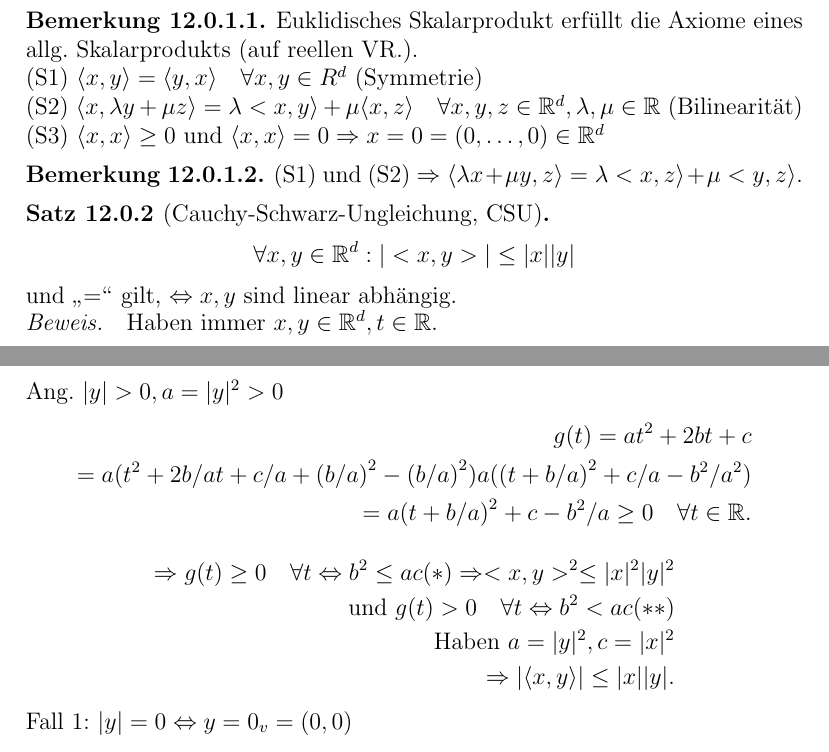
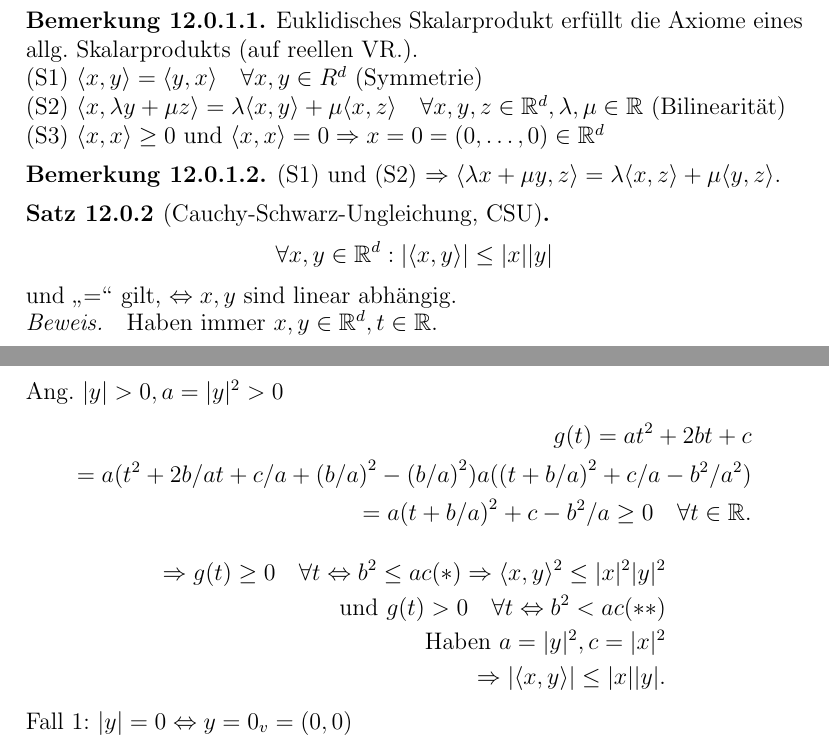
Before and after one commit to pavelzw/Analysis-I-Skript, a LaTeX document (chapters/chapter12.tex): two parts of pages 1 and 2 of 10, joined at a grey line, cut so that both start at the same text. Compiled offline with pdfLaTeX.

Commit message:
korrigiert spitze Klammern in chapter 12

```diff
--- a/chapters/chapter12.tex
+++ b/chapters/chapter12.tex
@@ -19,14 +19,14 @@ Länge von \(x = |x| = {{(x_1^2 + x_2^2)}^{1/2}}\)
 \begin{bem}
 	Euklidisches Skalarprodukt erfüllt die Axiome eines allg. Skalarprodukts (auf reellen VR.).\\
 	(S1) \( \langle x,y\rangle = \langle y,x\rangle \quad\forall x,y\in R^d \) (Symmetrie)\\
-	(S2) \( \langle x, \lambda y + \mu z\rangle = \lambda <x,y\rangle + \mu\langle x,z\rangle \quad \forall x,y,z\in\R^d, \lambda, \mu \in\R \) (Bilinearität)\\
+	(S2) \( \langle x, \lambda y + \mu z\rangle = \lambda \langle x,y\rangle + \mu\langle x,z\rangle \quad \forall x,y,z\in\R^d, \lambda, \mu \in\R \) (Bilinearität)\\
 	(S3) \( \langle x,x\rangle \geq 0 \) und \( \langle x,x\rangle = 0 \Rightarrow x=0 = (0,\dots,0) \in\R^d \)
 \end{bem}
 \begin{bem}
-	(S1) und (S2) \( \Rightarrow \langle\lambda x + \mu y, z\rangle = \lambda <x,z\rangle + \mu <y,z\rangle \).
+	(S1) und (S2) \( \Rightarrow \langle\lambda x + \mu y, z\rangle = \lambda  \langle x,z\rangle + \mu \langle y,z\rangle \).
 \end{bem}
 \begin{satz}[Cauchy-Schwarz-Ungleichung, CSU]
-	\[ \forall x,y\in\R^d: |<x,y>|\leq |x||y|\]
+	\[ \forall x,y\in\R^d: |\langle x,y\rangle|\leq |x||y|\]
 	und \glqq{}\(=\)\grqq{} gilt, \( \Leftrightarrow x,y \) sind linear abhängig.
 \end{satz}
 \begin{bew}
@@ -45,7 +45,7 @@ Länge von \(x = |x| = {{(x_1^2 + x_2^2)}^{1/2}}\)
 		= a{(t+b/a)}^2 + c - b^2/a \geq 0 \quad\forall t\in\R.
 	\end{align*}
 	\begin{align*}
-		\Rightarrow g(t) \geq 0 \quad\forall t \Leftrightarrow b^2 \leq ac (*) \Rightarrow <x,y>^2 \leq |x|^2|y|^2\\
+		\Rightarrow g(t) \geq 0 \quad\forall t \Leftrightarrow b^2 \leq ac (*) \Rightarrow \langle x,y\rangle^2 \leq |x|^2|y|^2\\
 		\text{und }g(t) > 0 \quad\forall t \Leftrightarrow b^2 < ac (**)\\
 		\text{Haben }  a=|y|^2, c=|x|^2\\
 		\Rightarrow |\langle x,y\rangle|\leq |x||y|.
```
